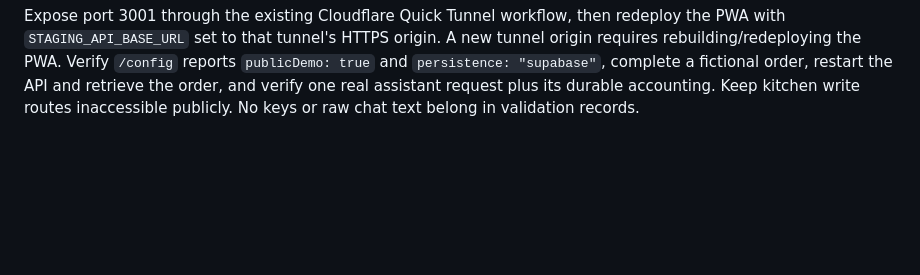
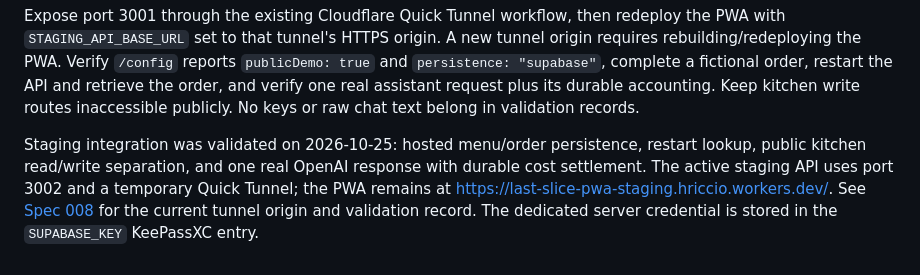
Before and after one commit to hriccio/last-slice, a Markdown page: README.md, the part around the change. GitHub-like rendering; blank space fills up the shorter version.

Commit message:
Record live Supabase and OpenAI staging validation

````diff
--- a/README.md
+++ b/README.md
@@ -156,3 +156,6 @@ python3 scripts/run-api-with-vault.py npm run start:api:staging
 ```
 
 Expose port 3001 through the existing Cloudflare Quick Tunnel workflow, then redeploy the PWA with `STAGING_API_BASE_URL` set to that tunnel's HTTPS origin. A new tunnel origin requires rebuilding/redeploying the PWA. Verify `/config` reports `publicDemo: true` and `persistence: "supabase"`, complete a fictional order, restart the API and retrieve the order, and verify one real assistant request plus its durable accounting. Keep kitchen write routes inaccessible publicly. No keys or raw chat text belong in validation records.
+
+
+Staging integration was validated on 2026-10-25: hosted menu/order persistence, restart lookup, public kitchen read/write separation, and one real OpenAI response with durable cost settlement. The active staging API uses port 3002 and a temporary Quick Tunnel; the PWA remains at https://last-slice-pwa-staging.hriccio.workers.dev/. See [Spec 008](specs/008-free-cloudflare-staging/spec.md) for the current tunnel origin and validation record. The dedicated server credential is stored in the `SUPABASE_KEY` KeePassXC entry.
````
Also changed, not shown: specs/005-contextual-ai-assistant/validation.md (+5 -0 lines), specs/008-free-cloudflare-staging/spec.md (+19 -7 lines).
